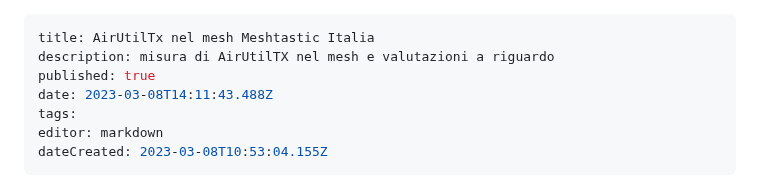
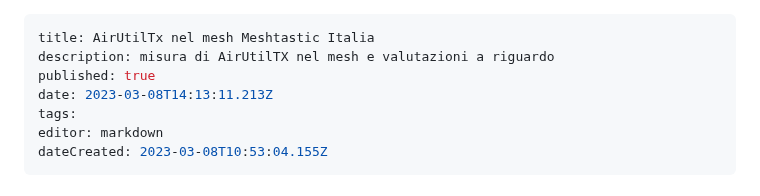
Before and after one commit to iz1kga/iMeshWiki, a Markdown page: reports&tests/AirUtilTX_nel_mesh.md, the part around one of its changes. GitHub-like rendering.

Commit message:
docs: update reports&tests/AirUtilTX_nel_mesh

```diff
--- a/reports&tests/AirUtilTX_nel_mesh.md
+++ b/reports&tests/AirUtilTX_nel_mesh.md
@@ -2,7 +2,7 @@
 title: AirUtilTx nel mesh Meshtastic Italia
 description: misura di AirUtilTX nel mesh e valutazioni a riguardo
 published: true
-date: 2023-03-08T14:11:43.488Z
+date: 2023-03-08T14:13:11.213Z
 tags:
 editor: markdown
 dateCreated: 2023-03-08T10:53:04.155Z
```
Also changed, not shown: other parts of reports&tests/AirUtilTX_nel_mesh.md (+1 -1 lines).
